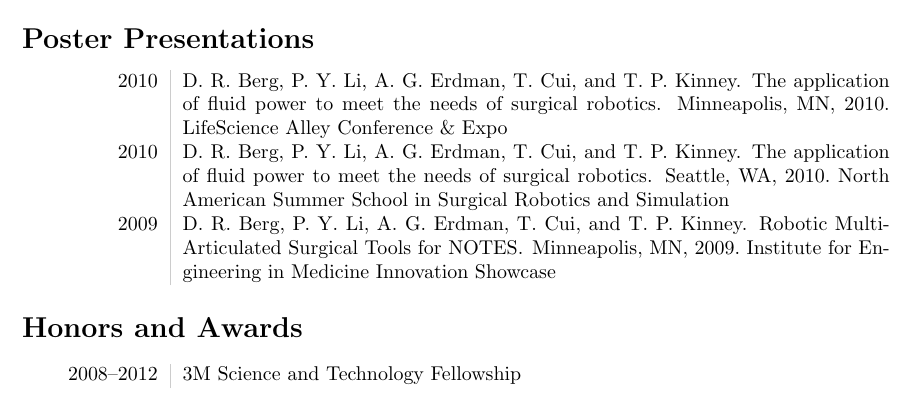
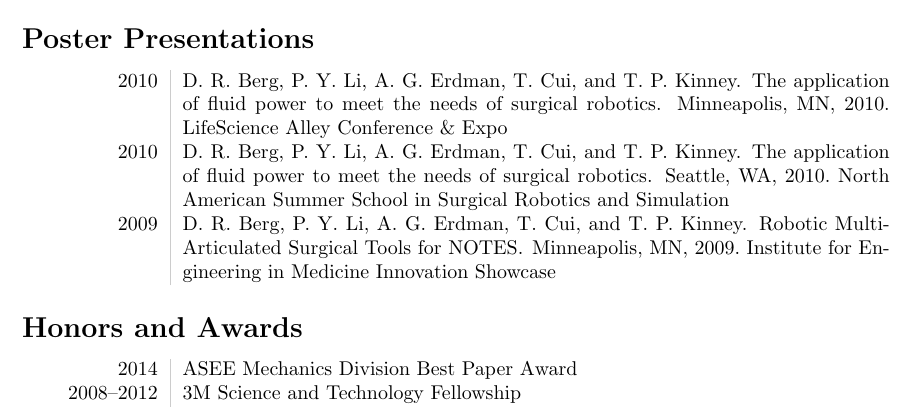
Before and after one commit to devinberg/CV, a LaTeX CV (Berg-CV_public.tex, which reads honors_awards.tex): part of page 3 of 4, cut so that both start at the same text. Compiled offline with pdfLaTeX.

Commit message:
added paper award

```diff
--- a/honors_awards.tex
+++ b/honors_awards.tex
@@ -1,4 +1,5 @@
 \section*{Honors and Awards}
 \begin{tabular}{L!{\VRule}R}
+2014&ASEE Mechanics Division Best Paper Award\\
 2008--2012&3M Science and Technology Fellowship\\
 \end{tabular}
```
